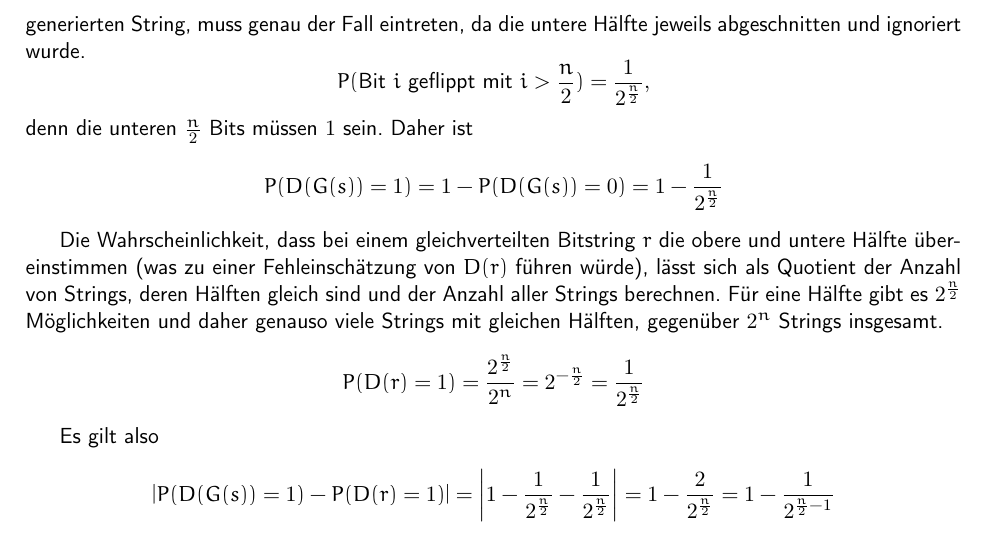
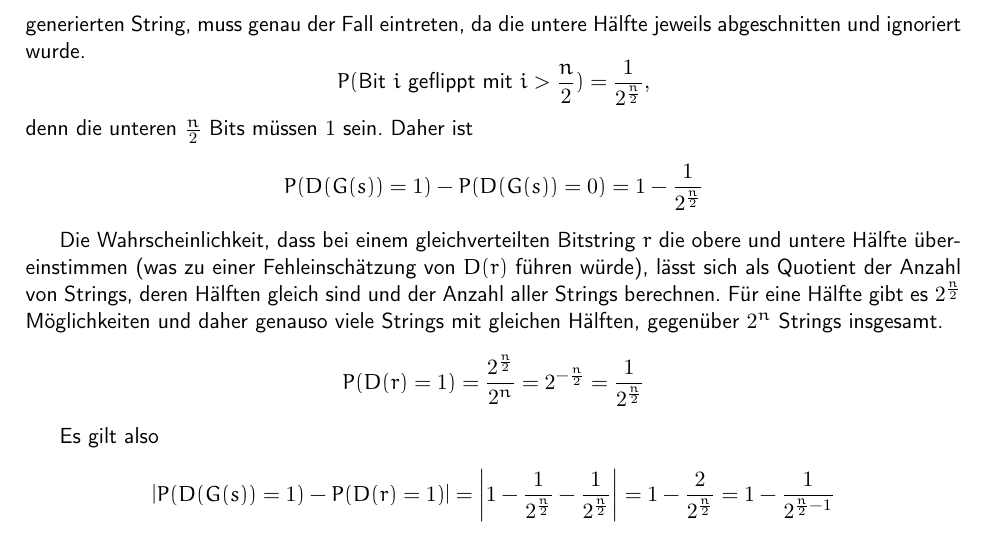
Before and after one commit to themightyoarfish/Kryptografische-Verfahren, a LaTeX document (Blatt 4/Blatt_4.tex): part of page 2 of 3, cut so that both start at the same text. Compiled offline with pdfLaTeX.

Commit message:
type fix

```diff
--- a/Blatt 4/Blatt_4.tex
+++ b/Blatt 4/Blatt_4.tex
@@ -84,7 +84,7 @@ ignoriert wurde.
 denn die unteren $\frac{n}{2}$ Bits müssen $1$ sein.
 Daher ist
 \begin{equation*}
-   P(D(G(s)) = 1) = 1 - P(D(G(s)) = 0) = 1 - \frac{1}{2^\frac{n}{2}}
+   P(D(G(s)) = 1) - P(D(G(s)) = 0) = 1 - \frac{1}{2^\frac{n}{2}}
 \end{equation*}
 
 Die Wahrscheinlichkeit, dass bei einem gleichverteilten Bitstring $r$ die obere
```
Also changed, not shown: Blatt 3/Blatt_03.pdf, Blatt 4/Blatt_4.pdf.
